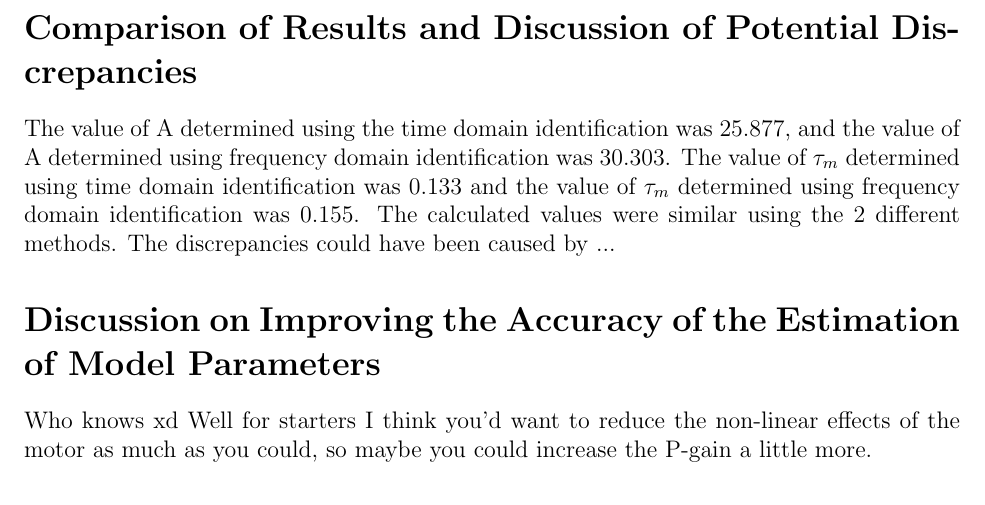
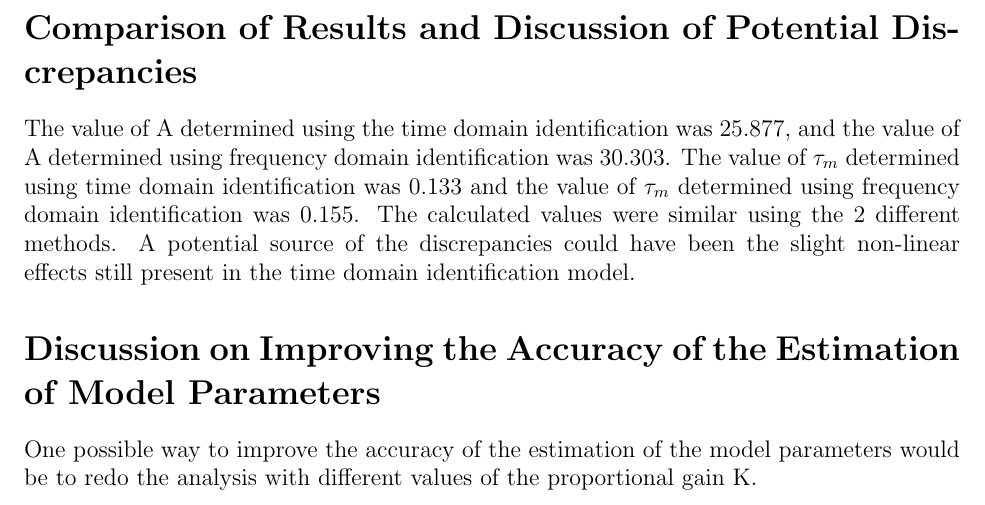
Before and after one commit to raeedh/ELECENG3CL4, a LaTeX document (Lab 2/Report/3CL4_Lab2_Report.tex): part of page 9 of 9, cut so that both start at the same text. Compiled offline with pdfLaTeX.

Commit message:
submitting forn ow

```diff
--- a/Lab 2/Report/3CL4_Lab2_Report.tex
+++ b/Lab 2/Report/3CL4_Lab2_Report.tex
@@ -175,10 +175,9 @@ We can determine the motor parameters $A$ and $\tau_m$ by using the equations de
 The values of $A$ and $\tau_m$ were determined to be 30.303 and 0.155 in Equation~\ref{fig:exp2calc}.
 
 \section*{Comparison of Results and Discussion of Potential Discrepancies}
-The value of A determined using the time domain identification was 25.877, and the value of A determined using frequency domain identification was 30.303. The value of $\tau_m$ determined using time domain identification was 0.133 and the value of $\tau_m$ determined using frequency domain identification was 0.155. The calculated values were similar using the 2 different methods. The discrepancies could have been caused by ...
+The value of A determined using the time domain identification was 25.877, and the value of A determined using frequency domain identification was 30.303. The value of $\tau_m$ determined using time domain identification was 0.133 and the value of $\tau_m$ determined using frequency domain identification was 0.155. The calculated values were similar using the 2 different methods. A potential source of the discrepancies could have been the slight non-linear effects still present in the time domain identification model.
 
 \section*{Discussion on Improving the Accuracy of the Estimation of Model Parameters}
-Who knows xd
-Well for starters I think you'd want to reduce the non-linear effects of the motor as much as you could, so maybe you could increase the P-gain a little more.
+One possible way to improve the accuracy of the estimation of the model parameters would be to redo the analysis with different values of the proportional gain K.
 
 \end{document}
```
Also changed, not shown: Lab 2/Report/3CL4_Lab2_Report.pdf, 1 other file.
